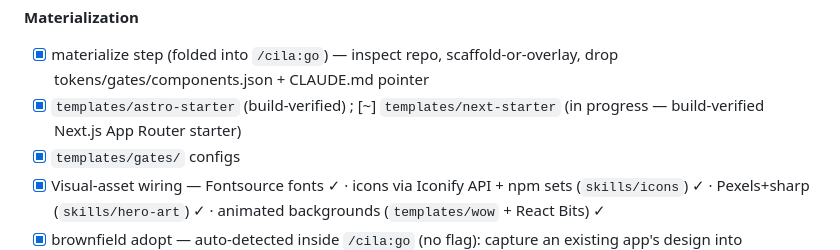
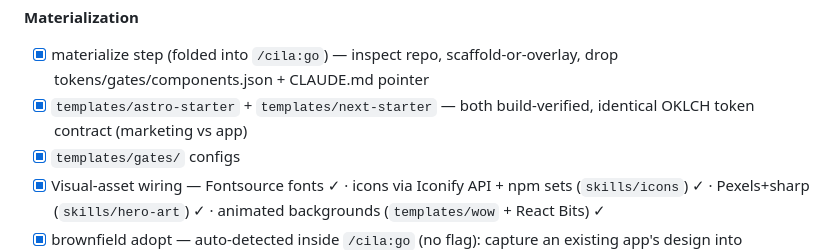
Before and after one commit to zcag/cila, a Markdown page: docs/ROADMAP.md, the part around the change. GitHub-like rendering.

Commit message:
Next.js starter (build-verified, App Router + Tailwind v4, shared token contract); roadmap closed out

```diff
--- a/docs/ROADMAP.md
+++ b/docs/ROADMAP.md
@@ -50,7 +50,7 @@ Mostly config + prompts. 100% free. Goal: a genuinely great rig that takes a pro
 
 **Materialization**
 - [x] materialize step (folded into `/cila:go`) — inspect repo, scaffold-or-overlay, drop tokens/gates/components.json + CLAUDE.md pointer
-- [x] `templates/astro-starter` (build-verified) ; [~] `templates/next-starter` (in progress — build-verified Next.js App Router starter)
+- [x] `templates/astro-starter` + `templates/next-starter` — both build-verified, identical OKLCH token contract (marketing vs app)
 - [x] `templates/gates/` configs
 - [x] Visual-asset wiring — Fontsource fonts ✓ · icons via Iconify API + npm sets (`skills/icons`) ✓ · Pexels+sharp (`skills/hero-art`) ✓ · animated backgrounds (`templates/wow` + React Bits) ✓
 - [x] brownfield adopt — auto-detected inside `/cila:go` (no flag): capture an existing app's design into `DESIGN.md` without restyling it
```
